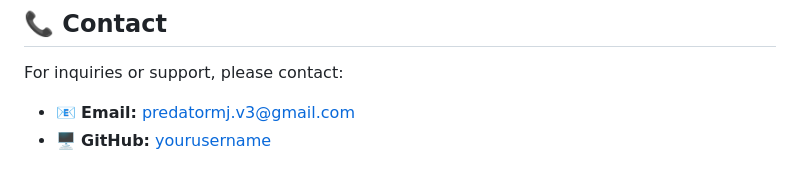
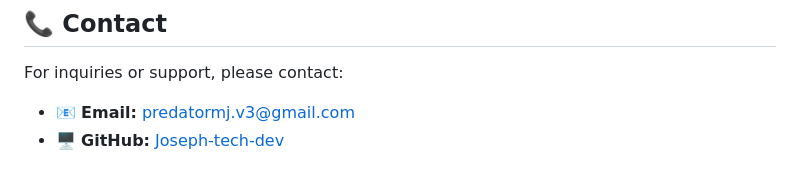
Before and after one commit to joseph-tech-dev/rental-management, a Markdown page: README.md, the part around the change. GitHub-like rendering.

```diff
--- a/README.md
+++ b/README.md
@@ -96,4 +96,4 @@ This project is licensed under the MIT License.
 ## 📞 Contact
 For inquiries or support, please contact:
 - 📧 **Email:** predatormj.v3@gmail.com
-- 🖥 **GitHub:** [yourusername](https://github.com/Joseph-tech-dev)
+- 🖥 **GitHub:** [Joseph-tech-dev](https://github.com/Joseph-tech-dev)
```
